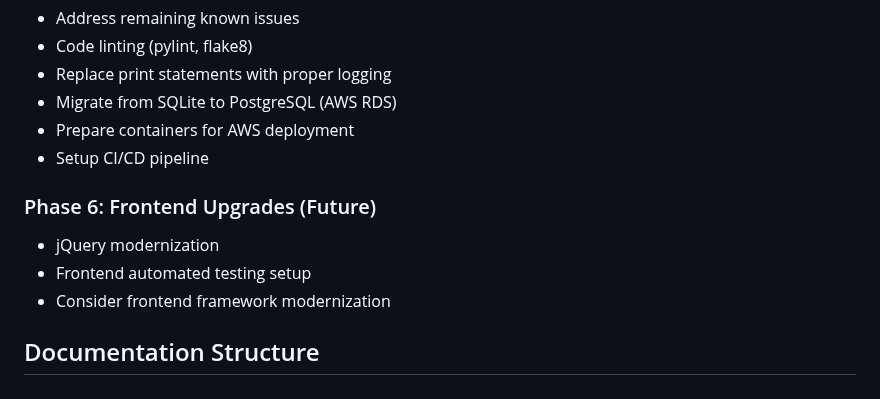
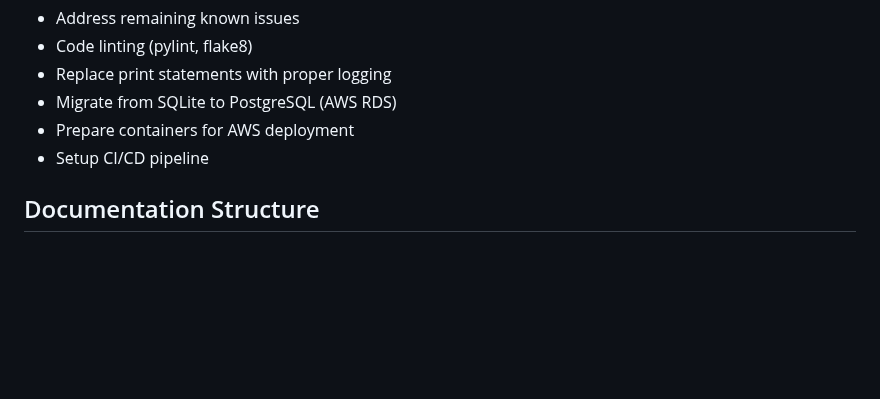
Before and after one commit to bartgottschalk/startup_web_app_server_side, a Markdown page: docs/PROJECT_HISTORY.md, the part around the change. Drawn GitHub-style; blank space fills up the shorter version.

Commit message:
Remove Phase 6 frontend content from backend PROJECT_HISTORY.md
Remove Phase 6: Frontend Upgrades section as this content belongs in the
client-side repository, not the backend repository. Backend project
documentation should focus on backend concerns only.

Removed content:
- jQuery modernization
- Frontend automated testing setup
- Frontend framework modernization considerations

These items will be tracked in the startup_web_app_client_side repository
instead.

🤖 Generated with [Claude Code](https://claude.com/claude-code)

Co-Authored-By: Claude <noreply@anthropic.com>

```diff
--- a/docs/PROJECT_HISTORY.md
+++ b/docs/PROJECT_HISTORY.md
@@ -59,11 +59,6 @@ This document tracks the complete development history and modernization effort f
 - Prepare containers for AWS deployment
 - Setup CI/CD pipeline
 
-### Phase 6: Frontend Upgrades (Future)
-- jQuery modernization
-- Frontend automated testing setup
-- Consider frontend framework modernization
-
 ## Documentation Structure
 
 ### `/milestones`
```
